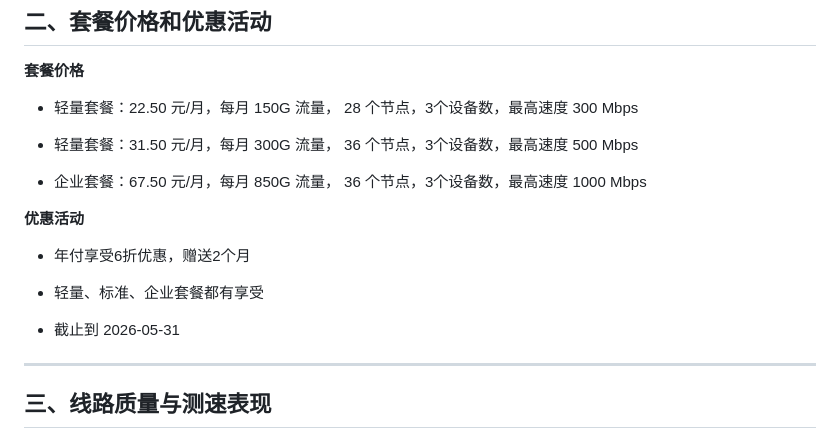
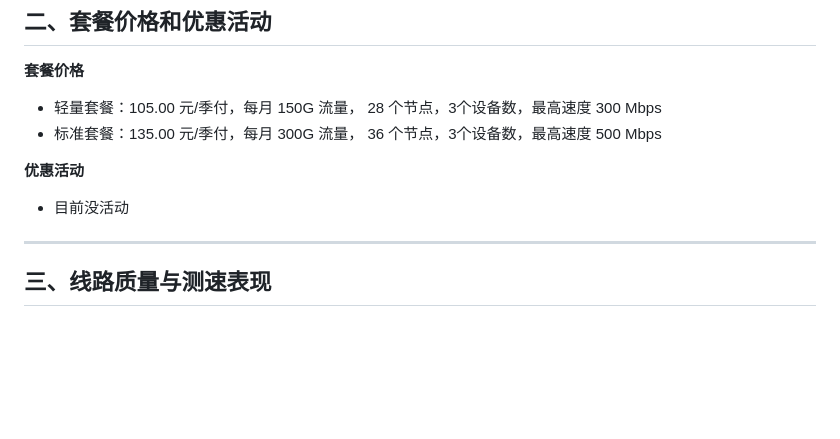
Before and after one commit to jichangbaike/ssrdog, a Markdown page: README.md, the part around one of its changes. GitHub-like rendering; blank space fills up the shorter version.

Commit message:
更新 ssrdog 的套餐信息

```diff
--- a/README.md
+++ b/README.md
@@ -62,19 +62,12 @@ https://finalto.xyz/UKgLIq
 
 **套餐价格**
 
-- 轻量套餐：22.50 元/月，每月 150G 流量， 28 个节点，3个设备数，最高速度 300 Mbps
-
-- 轻量套餐：31.50 元/月，每月 300G 流量， 36 个节点，3个设备数，最高速度 500 Mbps
-
-- 企业套餐：67.50 元/月，每月 850G 流量， 36 个节点，3个设备数，最高速度 1000 Mbps
+- 轻量套餐：105.00 元/季付，每月 150G 流量， 28 个节点，3个设备数，最高速度 300 Mbps
+- 标准套餐：135.00 元/季付，每月 300G 流量， 36 个节点，3个设备数，最高速度 500 Mbps
 
 **优惠活动**
 
-- 年付享受6折优惠，赠送2个月
-
-- 轻量、标准、企业套餐都有享受
-
-- 截止到 2026-05-31
+- 目前没活动
 
 
 ---
```
Also changed, not shown: other parts of README.md (+3 -3 lines).
